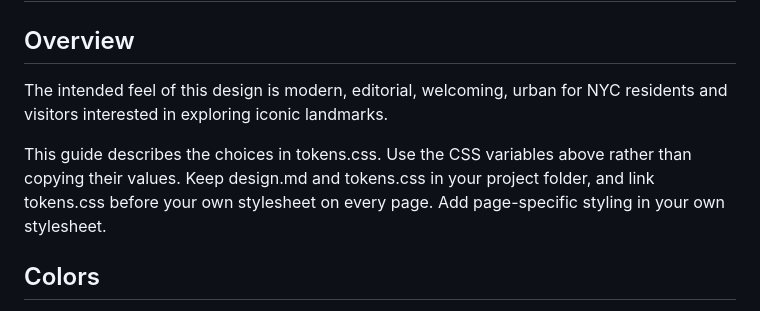
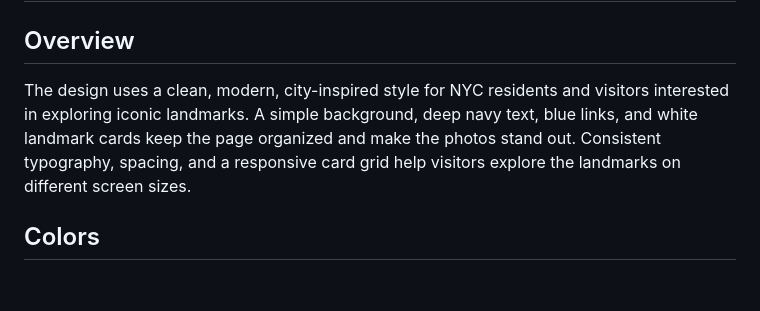
Before and after one commit to ledisoto/mmp240-project2, a Markdown page: design.md, the part around the change. Drawn GitHub-style; blank space fills up the shorter version.

Commit message:
Finish NYC landmarks virtual tour

```diff
--- a/design.md
+++ b/design.md
@@ -61,9 +61,7 @@ layout:
 
 ## Overview
 
-The intended feel of this design is modern, editorial, welcoming, urban for NYC residents and visitors interested in exploring iconic landmarks.
-
-This guide describes the choices in tokens.css. Use the CSS variables above rather than copying their values. Keep design.md and tokens.css in your project folder, and link tokens.css before your own stylesheet on every page. Add page-specific styling in your own stylesheet.
+The design uses a clean, modern, city-inspired style for NYC residents and visitors interested in exploring iconic landmarks. A simple background, deep navy text, blue links, and white landmark cards keep the page organized and make the photos stand out. Consistent typography, spacing, and a responsive card grid help visitors explore the landmarks on different screen sizes.
 
 ## Colors
 
```
